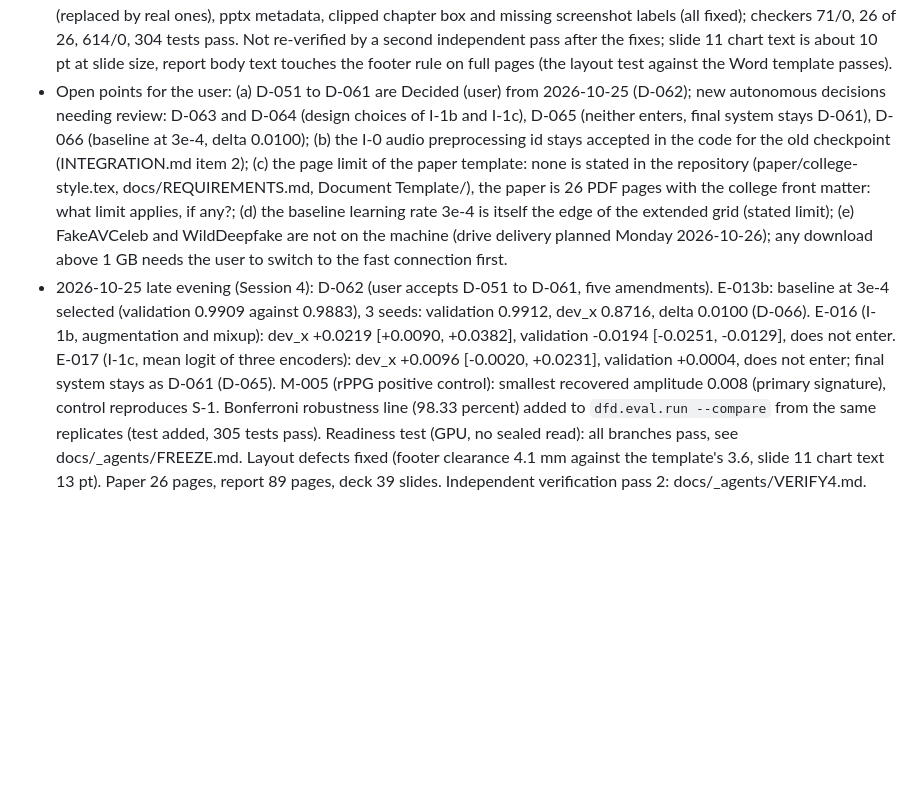
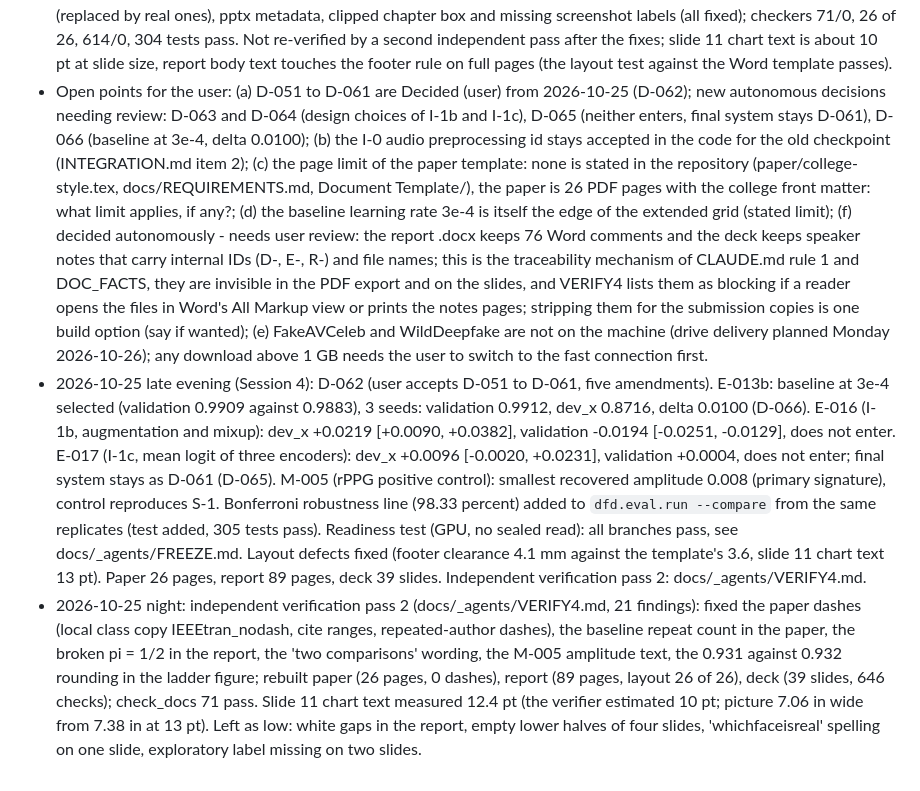
Before and after one commit to vaibhavshiroorkar/deepfake-detection, a Markdown page: docs/STATUS.md, the part around the change. Drawn GitHub-style; blank space fills up the shorter version.

Commit message:
docs(status): verification pass 2 results, open points

```diff
--- a/docs/STATUS.md
+++ b/docs/STATUS.md
@@ -106,5 +106,6 @@ NEXT STEP: (1) wait for the verifier report docs/_agents/VERIFY4.md and fix its
 - 2026-10-25 evening: E-009 SUPPORTED (ensemble dev_x 0.8130), E-010 NOT TESTED (frozen FF++ visual head below chance on LAV-DF, 0.384), E-011 SUPPORTED mechanically (in-domain heads; fused AUC 0.9935) but the post-hoc control shows the visual head is at chance within produced videos (0.507), E-012 NOT SUPPORTED (0.517); D-057 to D-060 written; inference library v2 checkpoint support and tests (304 pass) done by a fork (docs/_agents/INTEGRATION.md); E-013 Xception baseline queued after E-012.
 - 2026-10-25 evening (incident, rule 9): a fork testing the freeze scripts set `CUDA_VISIBLE_DEVICES=` (empty), which does not hide the GPU on this shell (`-1` does); it scored 300 FF++ val and 300 Celeb-DF dev_x clips per seed on the GPU for about two minutes during E-012. No result was affected (E-012 only lost wall time); later tests used `-1`.
 - 2026-10-25 night: documents updated with I-1 to I-7 and the baseline (paper 24 PDF pages, report 83 PDF pages, deck 37 slides; stale counts in D-053 and earlier lines are superseded), independent verification VERIFY3 found 1 wrong number (89 percent fake, fixed to 90.3), figure text below 9 pt (figures redrawn), stand-in screenshots in the paper (replaced by real ones), pptx metadata, clipped chapter box and missing screenshot labels (all fixed); checkers 71/0, 26 of 26, 614/0, 304 tests pass. Not re-verified by a second independent pass after the fixes; slide 11 chart text is about 10 pt at slide size, report body text touches the footer rule on full pages (the layout test against the Word template passes).
-- Open points for the user: (a) D-051 to D-061 are Decided (user) from 2026-10-25 (D-062); new autonomous decisions needing review: D-063 and D-064 (design choices of I-1b and I-1c), D-065 (neither enters, final system stays D-061), D-066 (baseline at 3e-4, delta 0.0100); (b) the I-0 audio preprocessing id stays accepted in the code for the old checkpoint (INTEGRATION.md item 2); (c) the page limit of the paper template: none is stated in the repository (paper/college-style.tex, docs/REQUIREMENTS.md, Document Template/), the paper is 26 PDF pages with the college front matter: what limit applies, if any?; (d) the baseline learning rate 3e-4 is itself the edge of the extended grid (stated limit); (e) FakeAVCeleb and WildDeepfake are not on the machine (drive delivery planned Monday 2026-10-26); any download above 1 GB needs the user to switch to the fast connection first.
+- Open points for the user: (a) D-051 to D-061 are Decided (user) from 2026-10-25 (D-062); new autonomous decisions needing review: D-063 and D-064 (design choices of I-1b and I-1c), D-065 (neither enters, final system stays D-061), D-066 (baseline at 3e-4, delta 0.0100); (b) the I-0 audio preprocessing id stays accepted in the code for the old checkpoint (INTEGRATION.md item 2); (c) the page limit of the paper template: none is stated in the repository (paper/college-style.tex, docs/REQUIREMENTS.md, Document Template/), the paper is 26 PDF pages with the college front matter: what limit applies, if any?; (d) the baseline learning rate 3e-4 is itself the edge of the extended grid (stated limit); (f) decided autonomously - needs user review: the report .docx keeps 76 Word comments and the deck keeps speaker notes that carry internal IDs (D-, E-, R-) and file names; this is the traceability mechanism of CLAUDE.md rule 1 and DOC_FACTS, they are invisible in the PDF export and on the slides, and VERIFY4 lists them as blocking if a reader opens the files in Word's All Markup view or prints the notes pages; stripping them for the submission copies is one build option (say if wanted); (e) FakeAVCeleb and WildDeepfake are not on the machine (drive delivery planned Monday 2026-10-26); any download above 1 GB needs the user to switch to the fast connection first.
 - 2026-10-25 late evening (Session 4): D-062 (user accepts D-051 to D-061, five amendments). E-013b: baseline at 3e-4 selected (validation 0.9909 against 0.9883), 3 seeds: validation 0.9912, dev_x 0.8716, delta 0.0100 (D-066). E-016 (I-1b, augmentation and mixup): dev_x +0.0219 [+0.0090, +0.0382], validation -0.0194 [-0.0251, -0.0129], does not enter. E-017 (I-1c, mean logit of three encoders): dev_x +0.0096 [-0.0020, +0.0231], validation +0.0004, does not enter; final system stays as D-061 (D-065). M-005 (rPPG positive control): smallest recovered amplitude 0.008 (primary signature), control reproduces S-1. Bonferroni robustness line (98.33 percent) added to `dfd.eval.run --compare` from the same replicates (test added, 305 tests pass). Readiness test (GPU, no sealed read): all branches pass, see docs/_agents/FREEZE.md. Layout defects fixed (footer clearance 4.1 mm against the template's 3.6, slide 11 chart text 13 pt). Paper 26 pages, report 89 pages, deck 39 slides. Independent verification pass 2: docs/_agents/VERIFY4.md.
+- 2026-10-25 night: independent verification pass 2 (docs/_agents/VERIFY4.md, 21 findings): fixed the paper dashes (local class copy IEEEtran_nodash, cite ranges, repeated-author dashes), the baseline repeat count in the paper, the broken pi = 1/2 in the report, the 'two comparisons' wording, the M-005 amplitude text, the 0.931 against 0.932 rounding in the ladder figure; rebuilt paper (26 pages, 0 dashes), report (89 pages, layout 26 of 26), deck (39 slides, 646 checks); check_docs 71 pass. Slide 11 chart text measured 12.4 pt (the verifier estimated 10 pt; picture 7.06 in wide from 7.38 in at 13 pt). Left as low: white gaps in the report, empty lower halves of four slides, 'whichfaceisreal' spelling on one slide, exploratory label missing on two slides.
```
